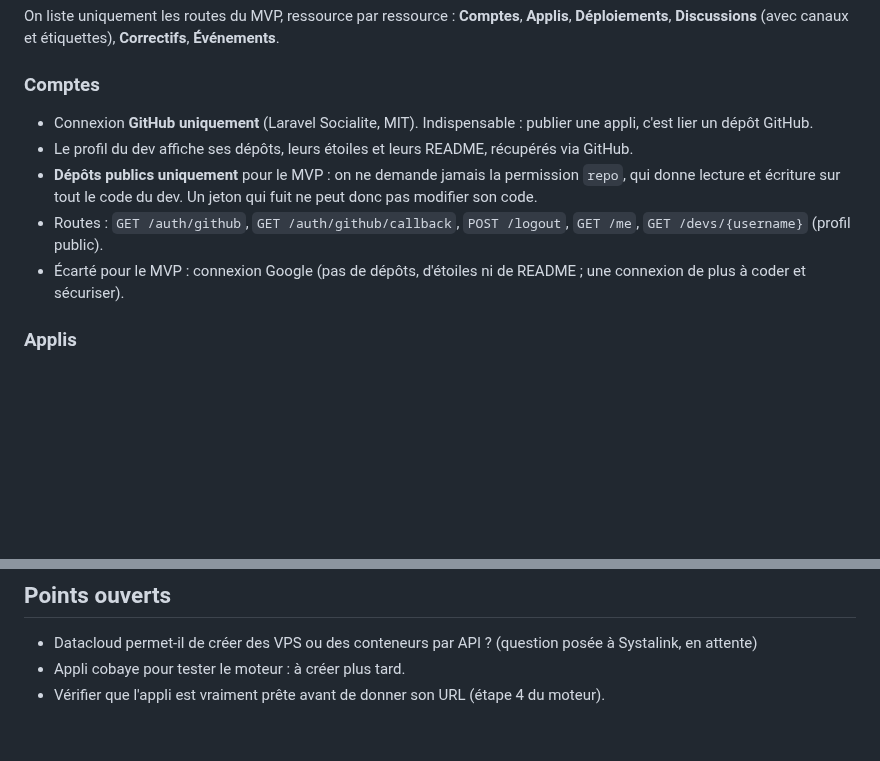
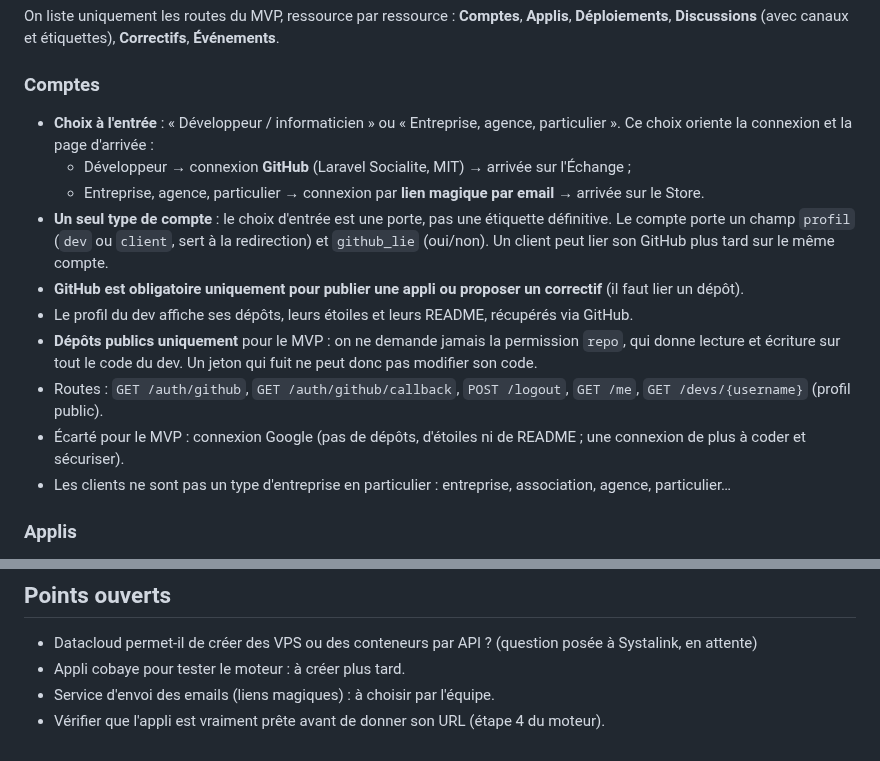
Before and after one commit to octavebahoun/Souk.dev, a Markdown page: DECISIONS.md, 2 parts joined by grey strips. Drawn GitHub-style; blank space fills up the shorter version.

Commit message:
Comptes : choix d'entrée dev/client, GitHub ou lien magique
Co-Authored-By: Claude Opus 5.5 <noreply@anthropic.com>
Claude-Session: https://claude.ai/code/session_01VQmnEvhD2G43vU5yqE9MYq

```diff
--- a/DECISIONS.md
+++ b/DECISIONS.md
@@ -59,11 +59,16 @@ On liste uniquement les routes du MVP, ressource par ressource : **Comptes**, **
 
 ### Comptes
 
-- Connexion **GitHub uniquement** (Laravel Socialite, MIT). Indispensable : publier une appli, c'est lier un dépôt GitHub.
+- **Choix à l'entrée** : « Développeur / informaticien » ou « Entreprise, agence, particulier ». Ce choix oriente la connexion et la page d'arrivée :
+  - Développeur → connexion **GitHub** (Laravel Socialite, MIT) → arrivée sur l'Échange ;
+  - Entreprise, agence, particulier → connexion par **lien magique par email** → arrivée sur le Store.
+- **Un seul type de compte** : le choix d'entrée est une porte, pas une étiquette définitive. Le compte porte un champ `profil` (`dev` ou `client`, sert à la redirection) et `github_lie` (oui/non). Un client peut lier son GitHub plus tard sur le même compte.
+- **GitHub est obligatoire uniquement pour publier une appli ou proposer un correctif** (il faut lier un dépôt).
 - Le profil du dev affiche ses dépôts, leurs étoiles et leurs README, récupérés via GitHub.
 - **Dépôts publics uniquement** pour le MVP : on ne demande jamais la permission `repo`, qui donne lecture et écriture sur tout le code du dev. Un jeton qui fuit ne peut donc pas modifier son code.
 - Routes : `GET /auth/github`, `GET /auth/github/callback`, `POST /logout`, `GET /me`, `GET /devs/{username}` (profil public).
 - Écarté pour le MVP : connexion Google (pas de dépôts, d'étoiles ni de README ; une connexion de plus à coder et sécuriser).
+- Les clients ne sont pas un type d'entreprise en particulier : entreprise, association, agence, particulier…
 
 ### Applis
 
@@ -128,4 +133,5 @@ Rencontre avec date et inscription, en ligne (avec lien) ou en présentiel (avec
 
 - Datacloud permet-il de créer des VPS ou des conteneurs par API ? (question posée à Systalink, en attente)
 - Appli cobaye pour tester le moteur : à créer plus tard.
+- Service d'envoi des emails (liens magiques) : à choisir par l'équipe.
 - Vérifier que l'appli est vraiment prête avant de donner son URL (étape 4 du moteur).
```
Also changed, not shown: AUDIT_CONTRAT.md (+1 -1 lines).
